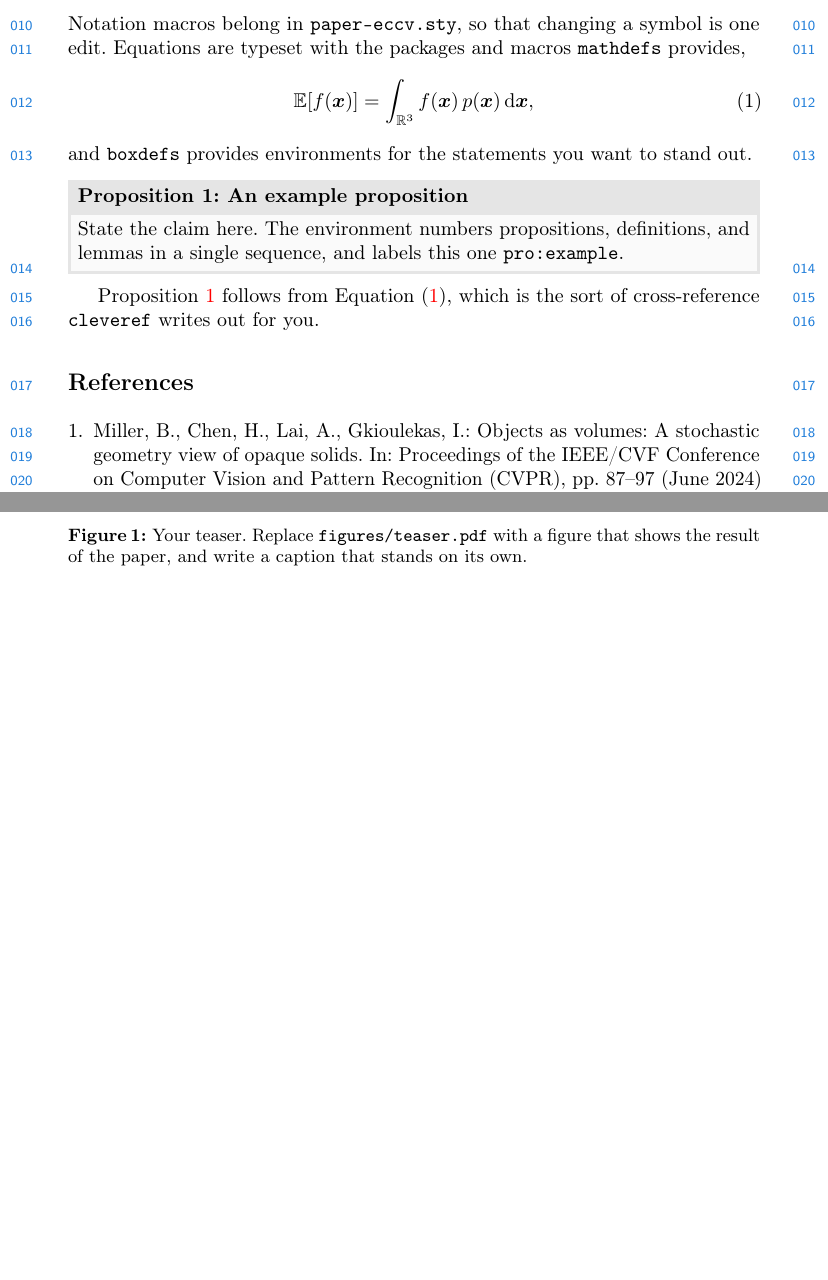
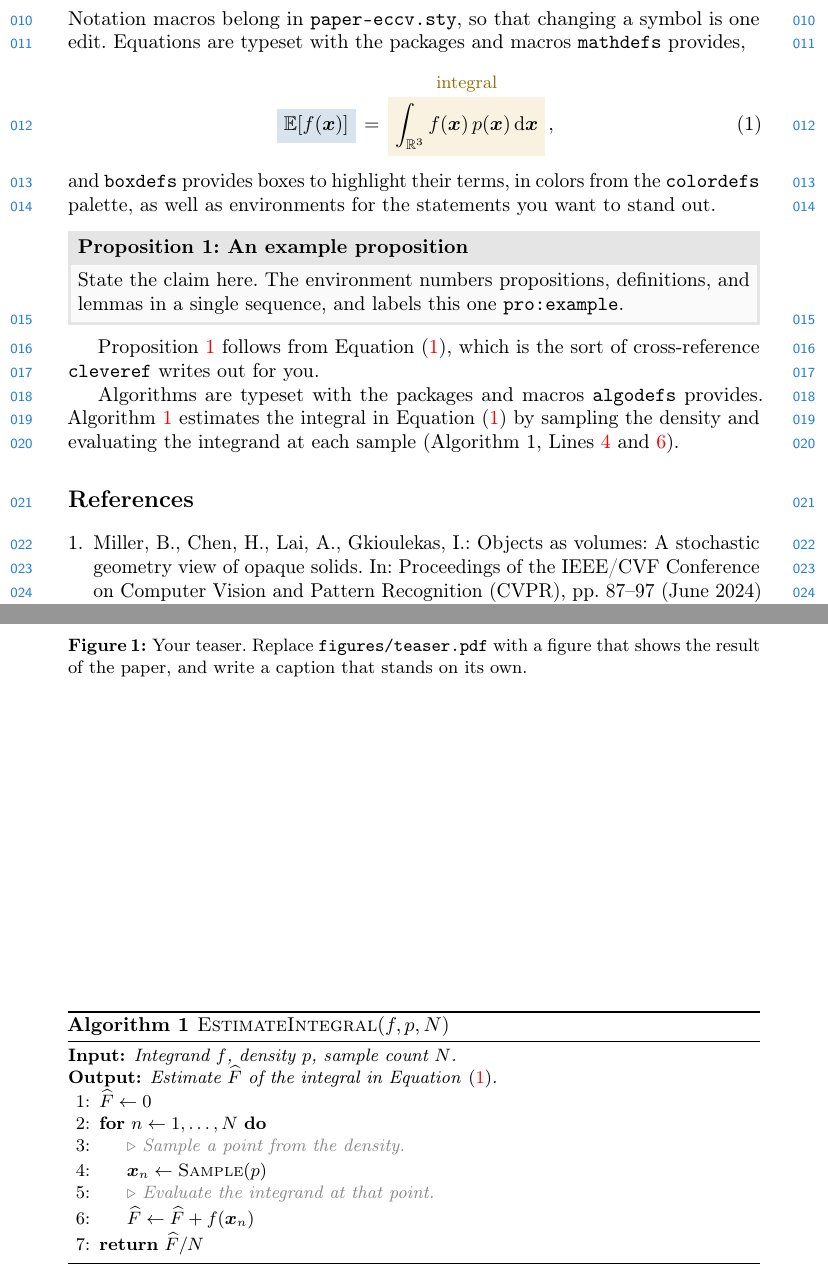
Before and after one commit to cmu-ci-lab/paper-eccv-template, a LaTeX paper (paper-eccv.tex): two parts of pages 1 and 2 of 2, joined at a grey line, cut so that both start at the same text, the shorter picture padded with empty space. Compiled offline with pdfLaTeX.

Commit message:
Update template examples and style files, add line references in algorithms

```diff
--- a/paper-eccv.tex
+++ b/paper-eccv.tex
@@ -31,10 +31,10 @@ Notation macros belong in \texttt{paper-eccv.sty}, so that changing a symbol is
 %
 \begin{equation}
 	\label{equ:example}
-	\E{f \paren{\bm{x}}} = \int_{\R^3} f \paren{\bm{x}} \, p \paren{\bm{x}} \ud \bm{x},
+	\mathboxnt{boxbg3}{\E{f \paren{\bm{x}}}} = \mathbox{boxtitle1}{boxbg1}{integral}{\int_{\R^3} f \paren{\bm{x}} \, p \paren{\bm{x}} \ud \bm{x}},
 \end{equation}
 %
-and \texttt{boxdefs} provides environments for the statements you want to stand out.
+and \texttt{boxdefs} provides boxes to highlight their terms, in colors from the \texttt{colordefs} palette, as well as environments for the statements you want to stand out.
 
 \begin{prp}{An example proposition}{example}
 	State the claim here. The environment numbers propositions, definitions, and lemmas in a single sequence, and labels this one \texttt{pro:example}.
@@ -42,6 +42,25 @@ and \texttt{boxdefs} provides environments for the statements you want to stand
 
 \Cref{pro:example} follows from \cref{equ:example}, which is the sort of cross-reference \texttt{cleveref} writes out for you.
 
+\begin{algorithm}[t]
+	\caption{\Proc{EstimateIntegral}$(f, p, N)$}
+	\label{alg:estimate}
+	\begin{algorithmic}[1]
+		\Require \textit{Integrand $f$, density $p$, sample count $N$.}
+		\Ensure \textit{Estimate $\widehat{F}$ of the integral in \cref{equ:example}.}
+		\State $\widehat{F} \gets 0$
+		\FORDO[$n \gets 1, \dots, N$]
+			\COMMENT[Sample a point from the density.]\ENDCOMMENT
+			\State $\bm{x}_n \gets \Proc{Sample}(p)$ \label{alg:estimate:sample}
+			\COMMENT[Evaluate the integrand at that point.]\ENDCOMMENT
+			\State $\widehat{F} \gets \widehat{F} + f \sparen{\bm{x}_n}$ \label{alg:estimate:evaluate}
+		\ENDFORDO
+		\RETURN[$\widehat{F} / N$]\ENDRETURN
+	\end{algorithmic}
+\end{algorithm}
+
+Algorithms are typeset with the packages and macros \texttt{algodefs} provides. \Cref{alg:estimate} estimates the integral in \cref{equ:example} by sampling the density and evaluating the integrand at each sample (\cref{alg:estimate:sample,alg:estimate:evaluate}).
+
 \bibliographystyle{splncs04nat}
 \bibliography{paper-eccv}
 
```
